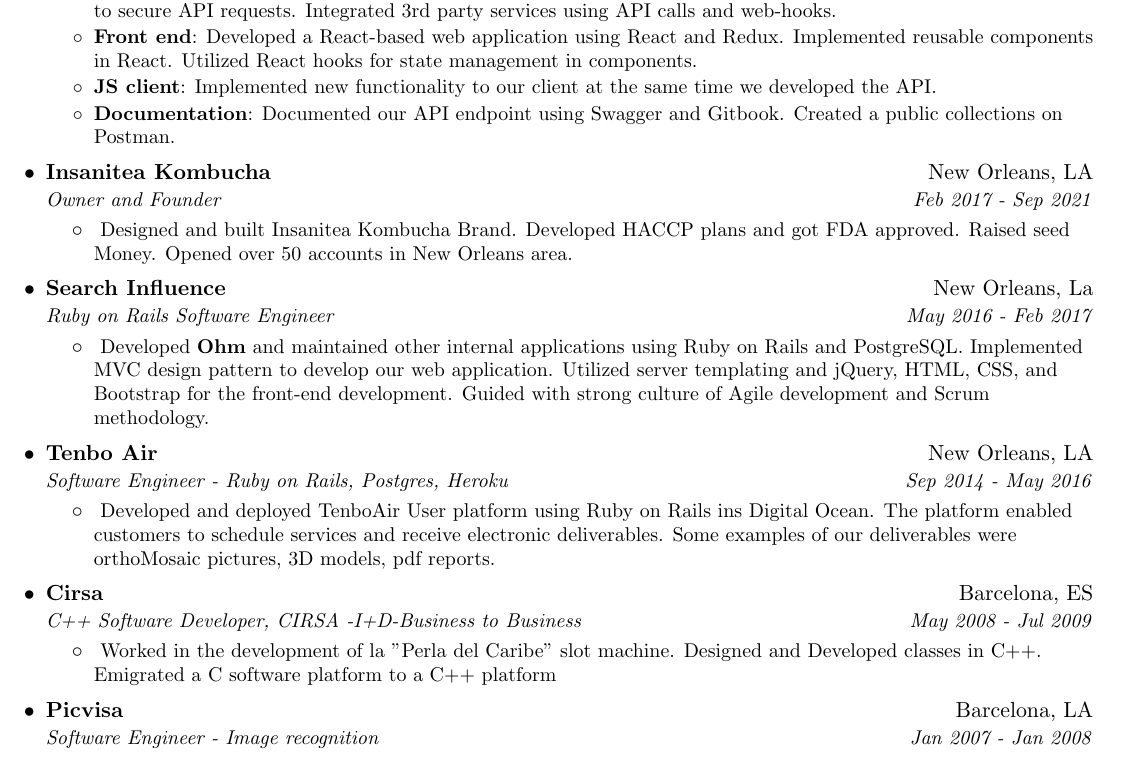
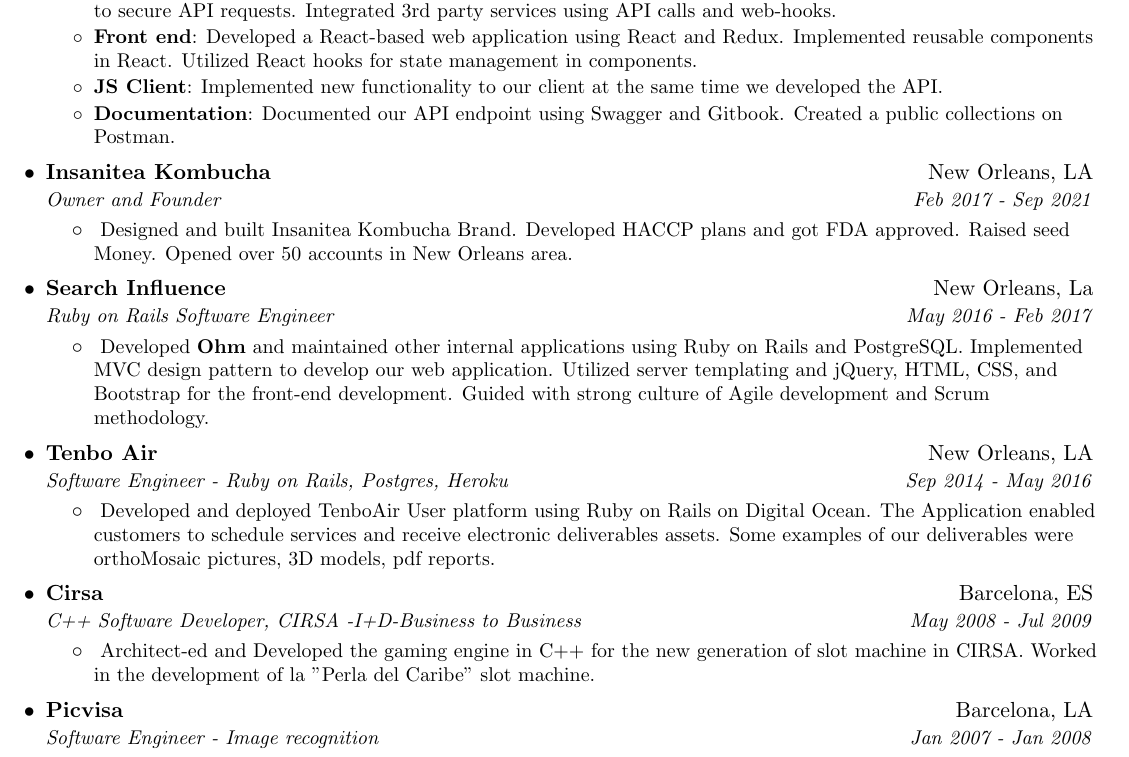
Before and after one commit to hashFigs/resume, a LaTeX CV (jordi_figueras_resume.tex): part of the page, cut so that both start at the same text. Compiled offline with pdfLaTeX.

Commit message:
JS Clinet

```diff
--- a/jordi_figueras_resume.tex
+++ b/jordi_figueras_resume.tex
@@ -129,7 +129,7 @@
           {Developed REST API endpoints using Node.js, Express and MongoDB. Utilized JWT authentication tokens to secure API requests. Integrated 3rd party services using API calls and web-hooks. }
         \resumeItem{Front end}
           {Developed a React-based web application using React and Redux. Implemented reusable components in React. Utilized React hooks for state management in components.}
-        \resumeItem{JS client}
+        \resumeItem{JS Client}
           {Implemented new functionality to our client at the same  time we developed the API.}
         \resumeItem{Documentation}
           {Documented our API endpoint using Swagger and Gitbook. Created a public collections on Postman. }
@@ -172,7 +172,7 @@
       {Software Engineer - Ruby on Rails, Postgres, Heroku }{Sep 2014 - May 2016}
       \resumeItemListStart
         \resumeNoItem{}
-          {Developed and deployed TenboAir User platform using Ruby on Rails ins Digital Ocean. The platform enabled customers to schedule services and receive electronic deliverables. Some examples of our deliverables were orthoMosaic pictures, 3D models, pdf reports. }
+          {Developed and deployed TenboAir User platform using Ruby on Rails on Digital Ocean. The Application enabled customers to schedule services and receive electronic deliverables assets. Some examples of our deliverables were orthoMosaic pictures, 3D models, pdf reports. }
      %   \resumeItem{ Product Owner}
      %     {Developed visual road maps to plan future services offered by Tenbo Air, defining and prioritizing customer requirements to ensure product meets customer needs and expectations.}
       \resumeItemListEnd
@@ -182,7 +182,7 @@
       {C++ Software Developer, CIRSA -I+D-Business to Business }{May 2008 - Jul 2009}
       \resumeItemListStart
       \resumeNoItem{}
-      {Worked in the development of la "Perla del Caribe" slot machine. Designed and Developed classes in C++. Emigrated a C software platform to a C++ platform}
+      {Architect-ed and Developed the gaming engine in C++ for the new generation of slot machine in CIRSA. Worked in the development of la "Perla del Caribe" slot machine.}
 
       \resumeItemListEnd
 
```
Also changed, not shown: jordi_figueras_resume.pdf, 2 other files.
